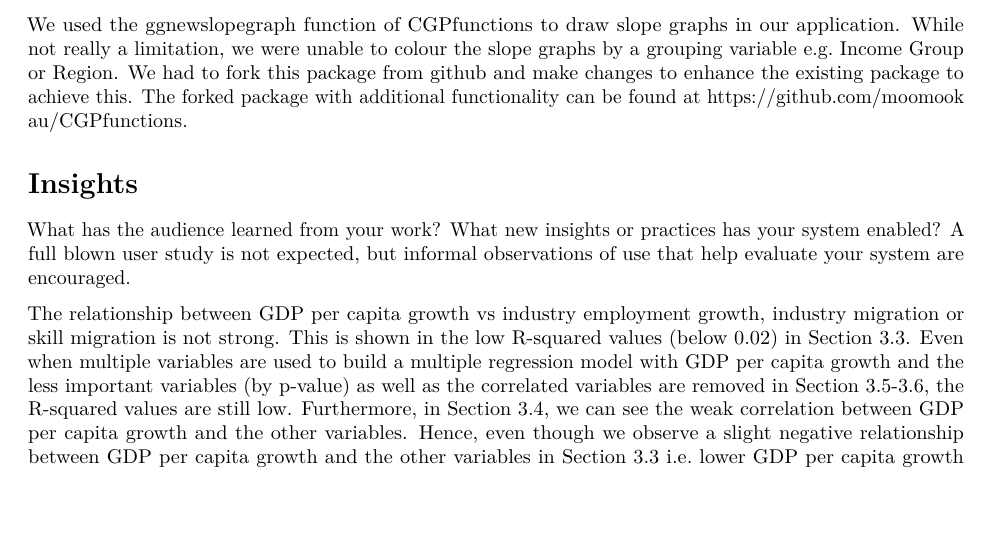
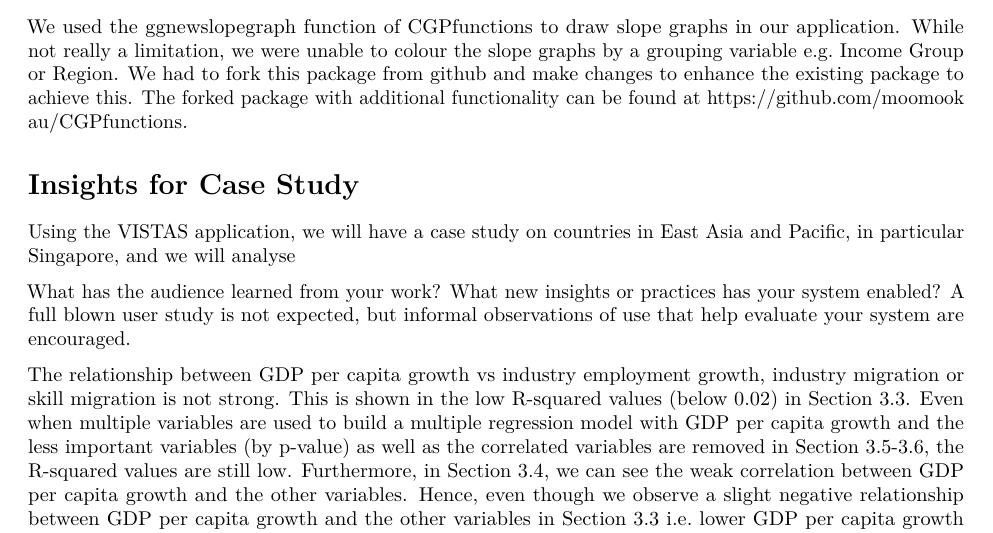
Before and after one commit to moomookau/VISTAS, an R Markdown document (ResearchPaper/ResearchPaper.Rmd): part of page 6 of 7, cut so that both start at the same text. Rendered offline with R 4.5, knitr and Pandoc, then LaTeX, with nearby package versions; drawn as R Markdown's standard PDF in place of the format the file asks for.

Commit message:
Edit paper

```diff
--- a/ResearchPaper/ResearchPaper.Rmd
+++ b/ResearchPaper/ResearchPaper.Rmd
@@ -177,7 +177,9 @@ We were unable to get d3treeR working with other packages such as chorddiag due
 
 We used the ggnewslopegraph function of CGPfunctions to draw slope graphs in our application. While not really a limitation, we were unable to colour the slope graphs by a grouping variable e.g. Income Group or Region. We had to fork this package from github and make changes to enhance the existing package to achieve this. The forked package with additional functionality can be found at <https://github.com/moomookau/CGPfunctions>.
 
-# Insights
+# Insights for Case Study
+
+Using the VISTAS application, we will have a case study on countries in East Asia and Pacific, in particular Singapore, and we will analyse
 
 What has the audience learned from your work? What new insights or practices has your system enabled? A full blown user study is not expected, but informal observations of use that help evaluate your system are encouraged.
 
```
Also changed, not shown: ResearchPaper/ResearchPaper.pdf, ResearchPaper/ResearchPaper.tex (deleted), 1 other file.
